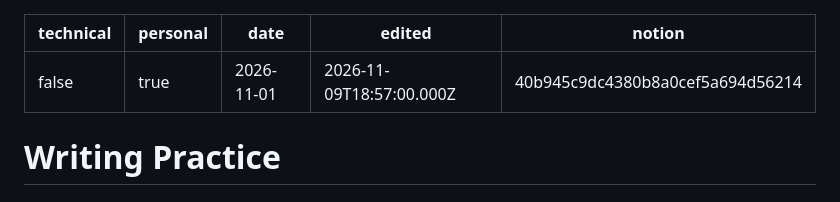
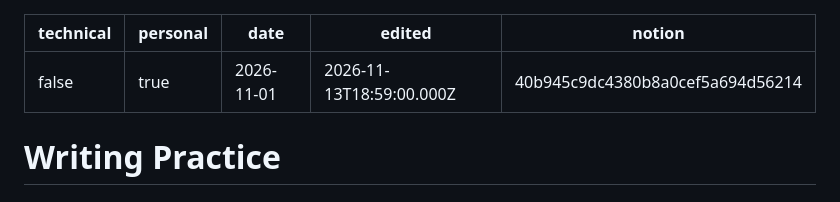
Before and after one commit to altnskuur/altnskuur.github.io, a Markdown page: til/9_writing-practice-40b945c9.md, the part around one of its changes. Drawn GitHub-style.

```diff
--- a/til/9_writing-practice-40b945c9.md
+++ b/til/9_writing-practice-40b945c9.md
@@ -2,7 +2,7 @@
 technical: false
 personal: true
 date: 2026-11-01
-edited: 2026-11-09T18:57:00.000Z
+edited: 2026-11-13T18:59:00.000Z
 notion: 40b945c9dc4380b8a0cef5a694d56214
 ---
 # Writing Practice
```
Also changed, not shown: other parts of til/9_writing-practice-40b945c9.md (+1 -1 lines).
